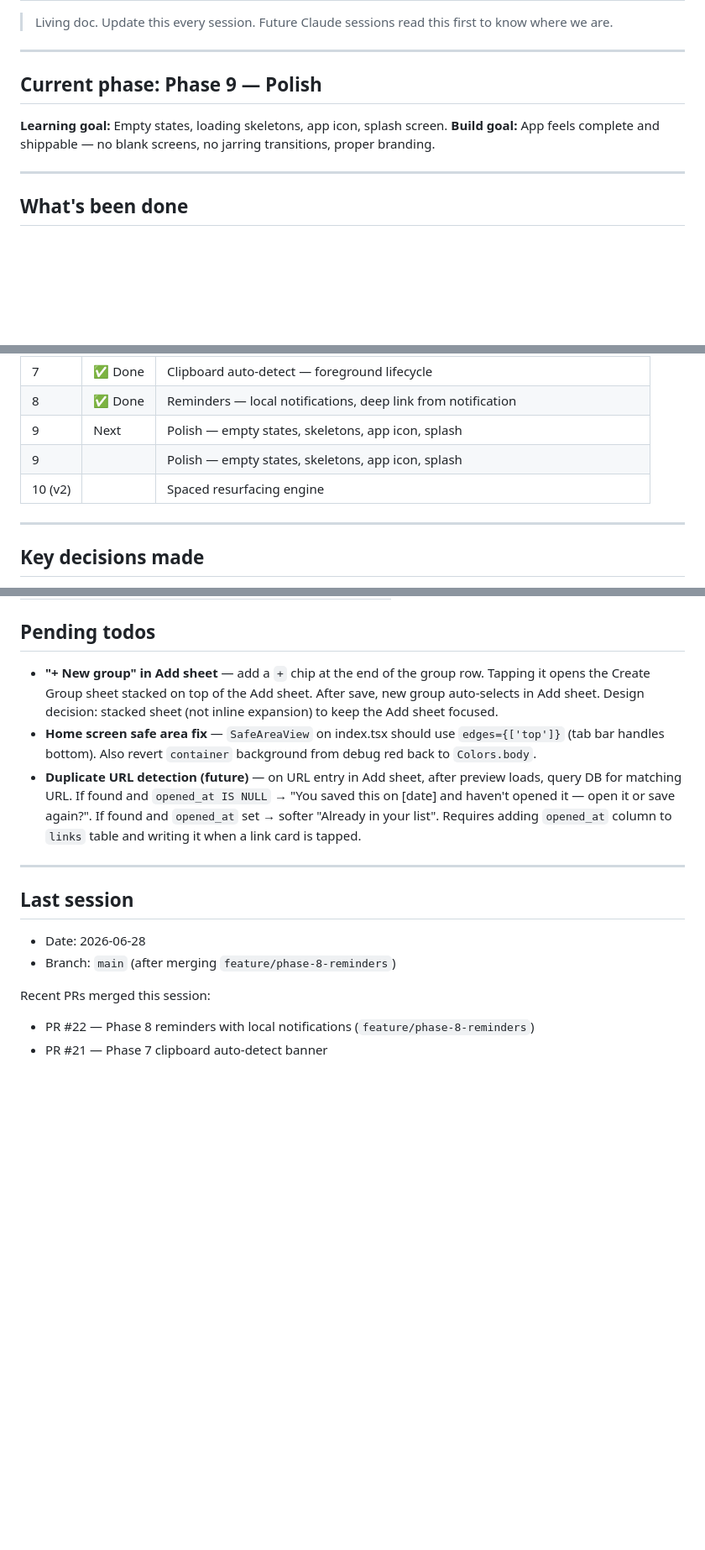
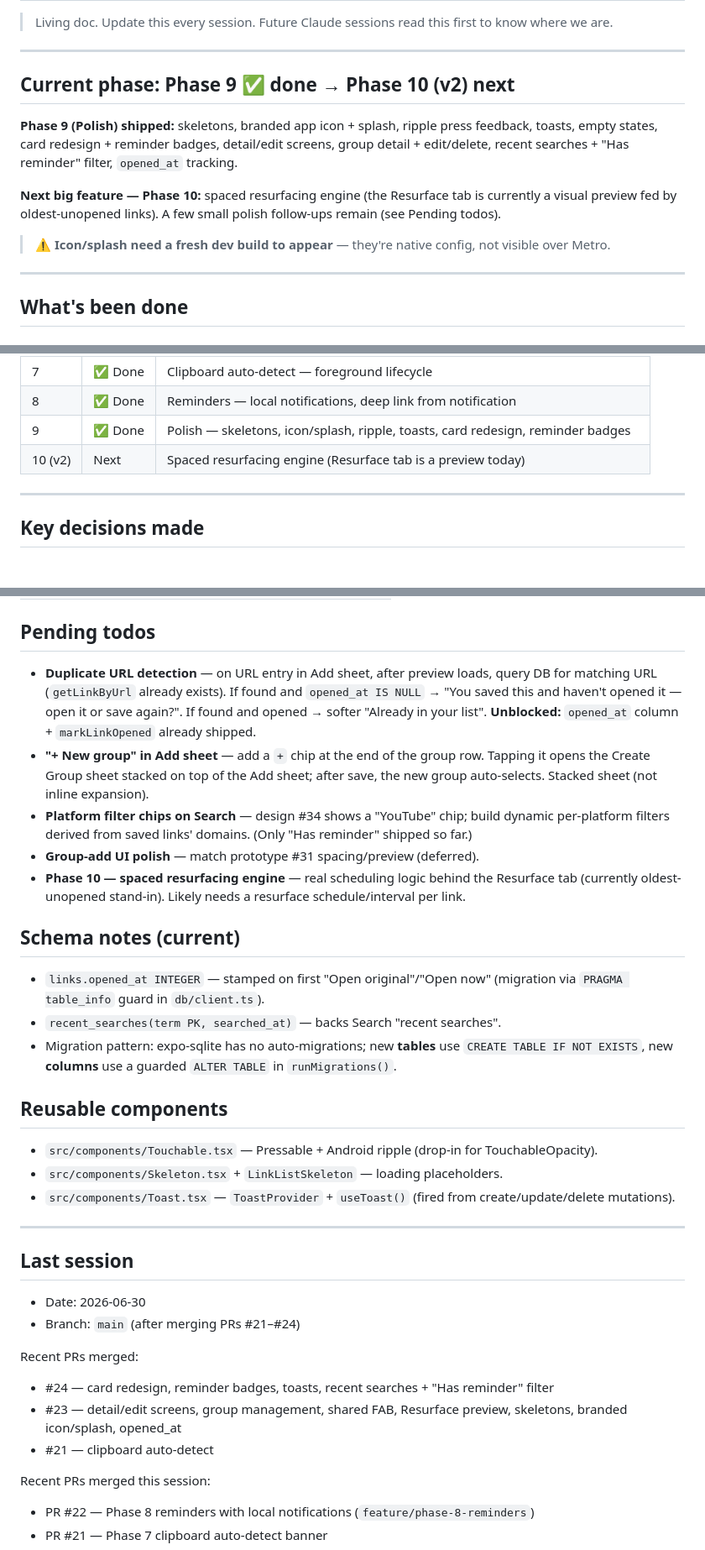
Before and after one commit to prasish07/linkpond, a Markdown page: progress.md, 3 parts joined by grey strips. Shown at 84% size. GitHub-like rendering; blank space fills up the shorter version.

Commit message:
chore: update progress — Phase 9 done, Phase 10 next

```diff
--- a/progress.md
+++ b/progress.md
@@ -4,10 +4,19 @@
 
 ---
 
-## Current phase: Phase 9 — Polish
+## Current phase: Phase 9 ✅ done → Phase 10 (v2) next
 
-**Learning goal:** Empty states, loading skeletons, app icon, splash screen.
-**Build goal:** App feels complete and shippable — no blank screens, no jarring transitions, proper branding.
+**Phase 9 (Polish) shipped:** skeletons, branded app icon + splash, ripple press
+feedback, toasts, empty states, card redesign + reminder badges, detail/edit
+screens, group detail + edit/delete, recent searches + "Has reminder" filter,
+`opened_at` tracking.
+
+**Next big feature — Phase 10:** spaced resurfacing engine (the Resurface tab is
+currently a visual preview fed by oldest-unopened links). A few small polish
+follow-ups remain (see Pending todos).
+
+> ⚠️ **Icon/splash need a fresh dev build to appear** — they're native config,
+> not visible over Metro.
 
 ---
 
@@ -112,9 +121,8 @@
 | 6b | ✅ Done | Return to source app after share-intent save — config plugin + moveTaskToBack |
 | 7 | ✅ Done | Clipboard auto-detect — foreground lifecycle |
 | 8 | ✅ Done | Reminders — local notifications, deep link from notification |
-| 9 | Next | Polish — empty states, skeletons, app icon, splash |
-| 9 | | Polish — empty states, skeletons, app icon, splash |
-| 10 (v2) | | Spaced resurfacing engine |
+| 9 | ✅ Done | Polish — skeletons, icon/splash, ripple, toasts, card redesign, reminder badges |
+| 10 (v2) | Next | Spaced resurfacing engine (Resurface tab is a preview today) |
 
 ---
 
@@ -148,16 +156,35 @@
 
 ## Pending todos
 
-- **"+ New group" in Add sheet** — add a `+` chip at the end of the group row. Tapping it opens the Create Group sheet stacked on top of the Add sheet. After save, new group auto-selects in Add sheet. Design decision: stacked sheet (not inline expansion) to keep the Add sheet focused.
-- **Home screen safe area fix** — `SafeAreaView` on index.tsx should use `edges={['top']}` (tab bar handles bottom). Also revert `container` background from debug red back to `Colors.body`.
-- **Duplicate URL detection (future)** — on URL entry in Add sheet, after preview loads, query DB for matching URL. If found and `opened_at IS NULL` → "You saved this on [date] and haven't opened it — open it or save again?". If found and `opened_at` set → softer "Already in your list". Requires adding `opened_at` column to `links` table and writing it when a link card is tapped.
+- **Duplicate URL detection** — on URL entry in Add sheet, after preview loads, query DB for matching URL (`getLinkByUrl` already exists). If found and `opened_at IS NULL` → "You saved this and haven't opened it — open it or save again?". If found and opened → softer "Already in your list". **Unblocked:** `opened_at` column + `markLinkOpened` already shipped.
+- **"+ New group" in Add sheet** — add a `+` chip at the end of the group row. Tapping it opens the Create Group sheet stacked on top of the Add sheet; after save, the new group auto-selects. Stacked sheet (not inline expansion).
+- **Platform filter chips on Search** — design #34 shows a "YouTube" chip; build dynamic per-platform filters derived from saved links' domains. (Only "Has reminder" shipped so far.)
+- **Group-add UI polish** — match prototype #31 spacing/preview (deferred).
+- **Phase 10 — spaced resurfacing engine** — real scheduling logic behind the Resurface tab (currently oldest-unopened stand-in). Likely needs a resurface schedule/interval per link.
+
+## Schema notes (current)
+
+- `links.opened_at INTEGER` — stamped on first "Open original"/"Open now" (migration via `PRAGMA table_info` guard in `db/client.ts`).
+- `recent_searches(term PK, searched_at)` — backs Search "recent searches".
+- Migration pattern: expo-sqlite has no auto-migrations; new **tables** use `CREATE TABLE IF NOT EXISTS`, new **columns** use a guarded `ALTER TABLE` in `runMigrations()`.
+
+## Reusable components
+
+- `src/components/Touchable.tsx` — Pressable + Android ripple (drop-in for TouchableOpacity).
+- `src/components/Skeleton.tsx` + `LinkListSkeleton` — loading placeholders.
+- `src/components/Toast.tsx` — `ToastProvider` + `useToast()` (fired from create/update/delete mutations).
 
 ---
 
 ## Last session
 
-- Date: 2026-06-28
-- Branch: `main` (after merging `feature/phase-8-reminders`)
+- Date: 2026-06-30
+- Branch: `main` (after merging PRs #21–#24)
+
+Recent PRs merged:
+- #24 — card redesign, reminder badges, toasts, recent searches + "Has reminder" filter
+- #23 — detail/edit screens, group management, shared FAB, Resurface preview, skeletons, branded icon/splash, opened_at
+- #21 — clipboard auto-detect
 
 Recent PRs merged this session:
 - PR #22 — Phase 8 reminders with local notifications (`feature/phase-8-reminders`)
```
